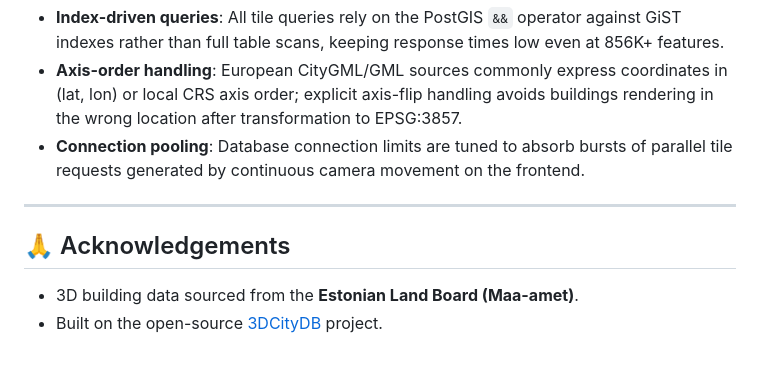
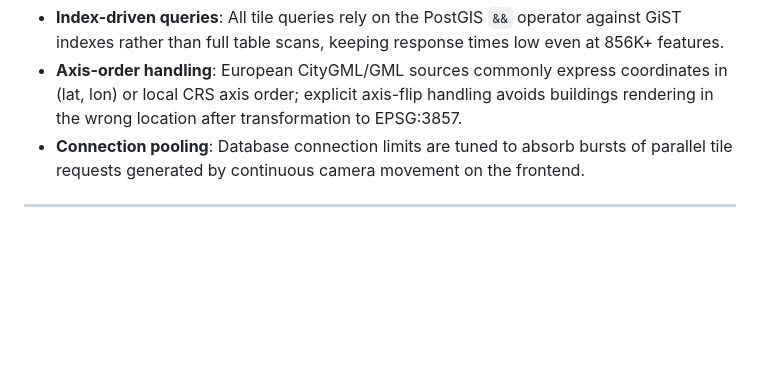
Before and after one commit to baobp14/citygml-3dcitydb-mvt-server, a Markdown page: README.md, the part around the change. Drawn GitHub-style; blank space fills up the shorter version.

```diff
--- a/README.md
+++ b/README.md
@@ -74,10 +74,3 @@ CityGML (LoD2)  →  3DCityDB v5 (PostgreSQL + PostGIS)  →  Node.js/Express MV
 - **Connection pooling**: Database connection limits are tuned to absorb bursts of parallel tile requests generated by continuous camera movement on the frontend.
 
 ---
-
-
-
-## 🙏 Acknowledgements
-
-- 3D building data sourced from the **Estonian Land Board (Maa-amet)**.
-- Built on the open-source [3DCityDB](https://www.3dcitydb.org/) project.
```
